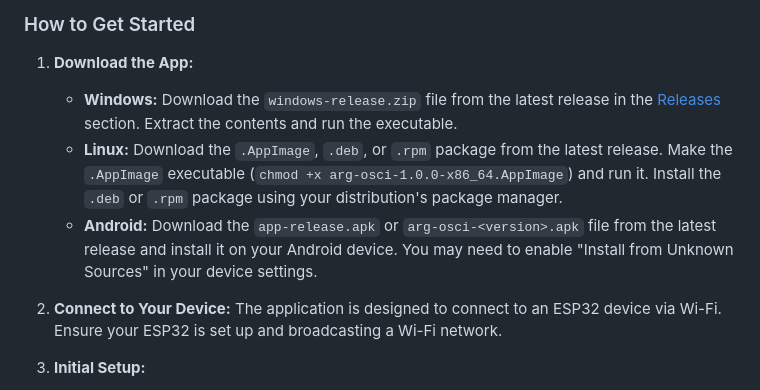
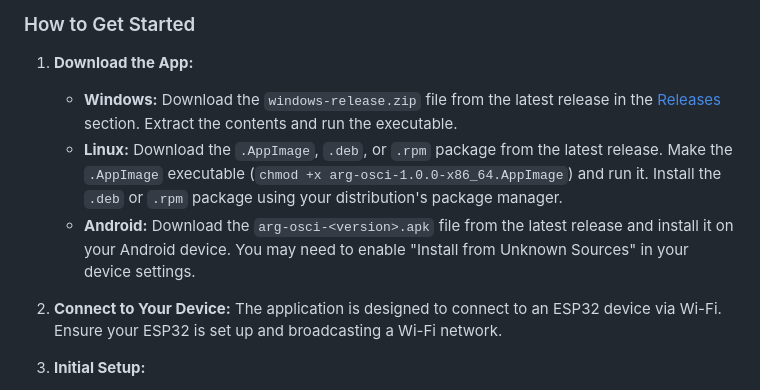
Before and after one commit to ArgOsciProyect/ARG_OSCI_APP, a Markdown page: README.md, the part around the change printed below. Drawn GitHub-style.

Commit message:
Readme and contributing fix

```diff
--- a/README.md
+++ b/README.md
@@ -13,5 +13,5 @@ This project is useful because it allows you to visualize and analyze electrical
     *   **Linux:** Download the `.AppImage`, `.deb`, or `.rpm` package from the latest release. Make the `.AppImage` executable (`chmod +x arg-osci-1.0.0-x86_64.AppImage`) and run it. Install the `.deb` or `.rpm` package using your distribution's package manager.
-    *   **Android:** Download the `app-release.apk` or `arg-osci-<version>.apk` file from the latest release and install it on your Android device. You may need to enable "Install from Unknown Sources" in your device settings.
+    *   **Android:** Download the `arg-osci-<version>.apk` file from the latest release and install it on your Android device. You may need to enable "Install from Unknown Sources" in your device settings.
 
 2.  **Connect to Your Device:** The application is designed to connect to an ESP32 device via Wi-Fi. Ensure your ESP32 is set up and broadcasting a Wi-Fi network.
 
```
Also changed, not shown: other parts of README.md (+1 -1 lines), CONTRIBUTING.md (renamed from CONTRIBUTE.md, +1 -3 lines).
